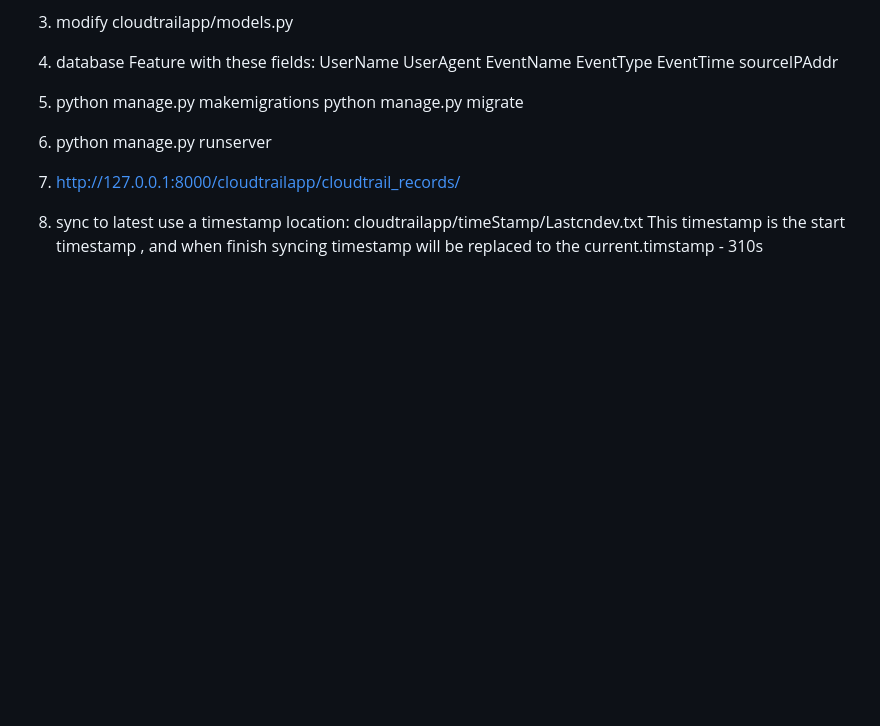
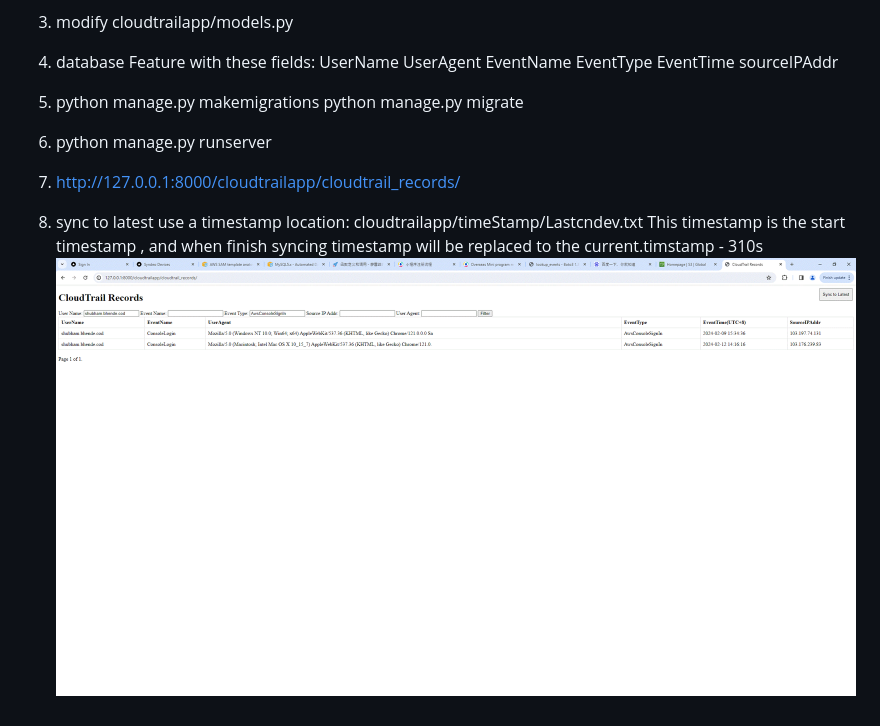
Before and after one commit to 008oox/awscloudtrail, a Markdown page: README.md, the part around the change. Drawn GitHub-style; pictures changed too: images/results.gif (added); blank space fills up the shorter version.

```diff
--- a/README.md
+++ b/README.md
@@ -33,3 +33,4 @@
 8. sync to latest use a timestamp location: cloudtrailapp/timeStamp/Lastcndev.txt
     This timestamp is the start timestamp , and when finish syncing timestamp will be replaced to the
     current.timstamp - 310s
+    ![Code Demo](./images/results.gif)
```
